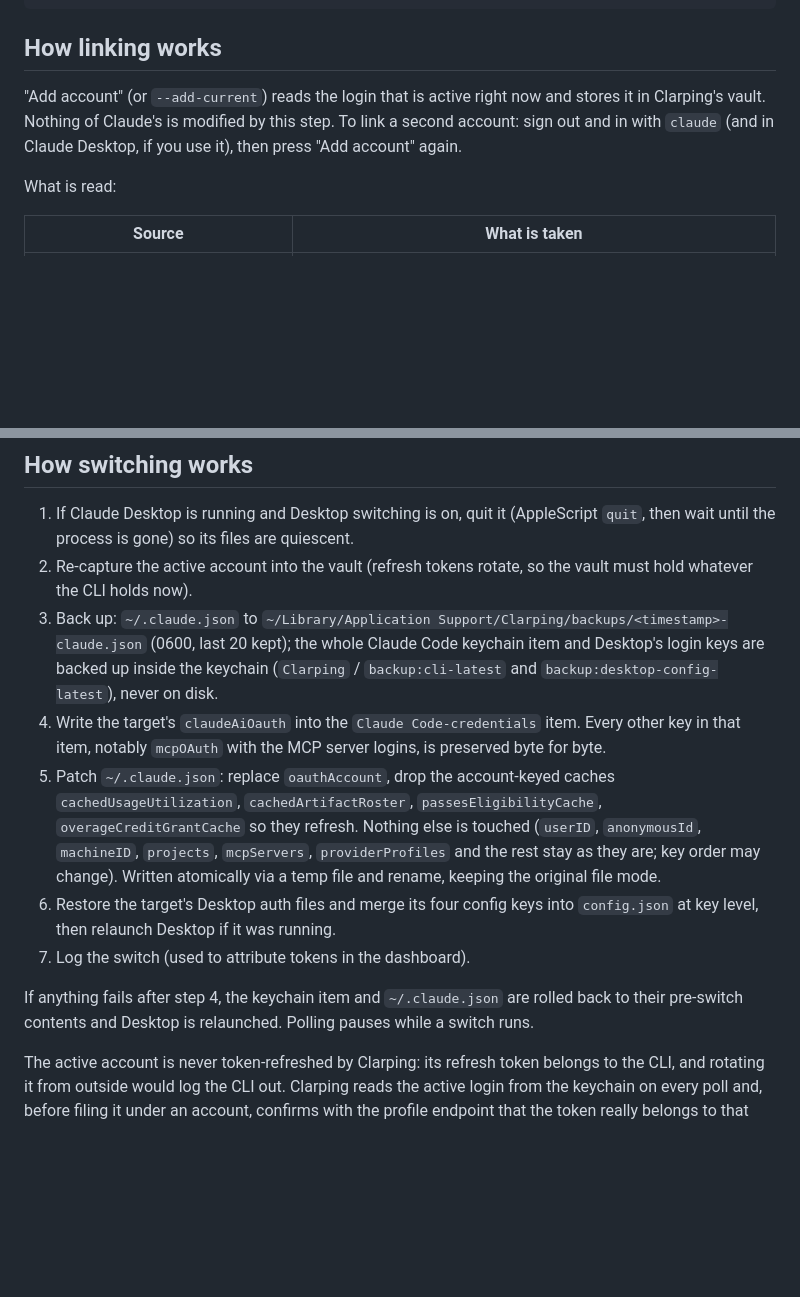
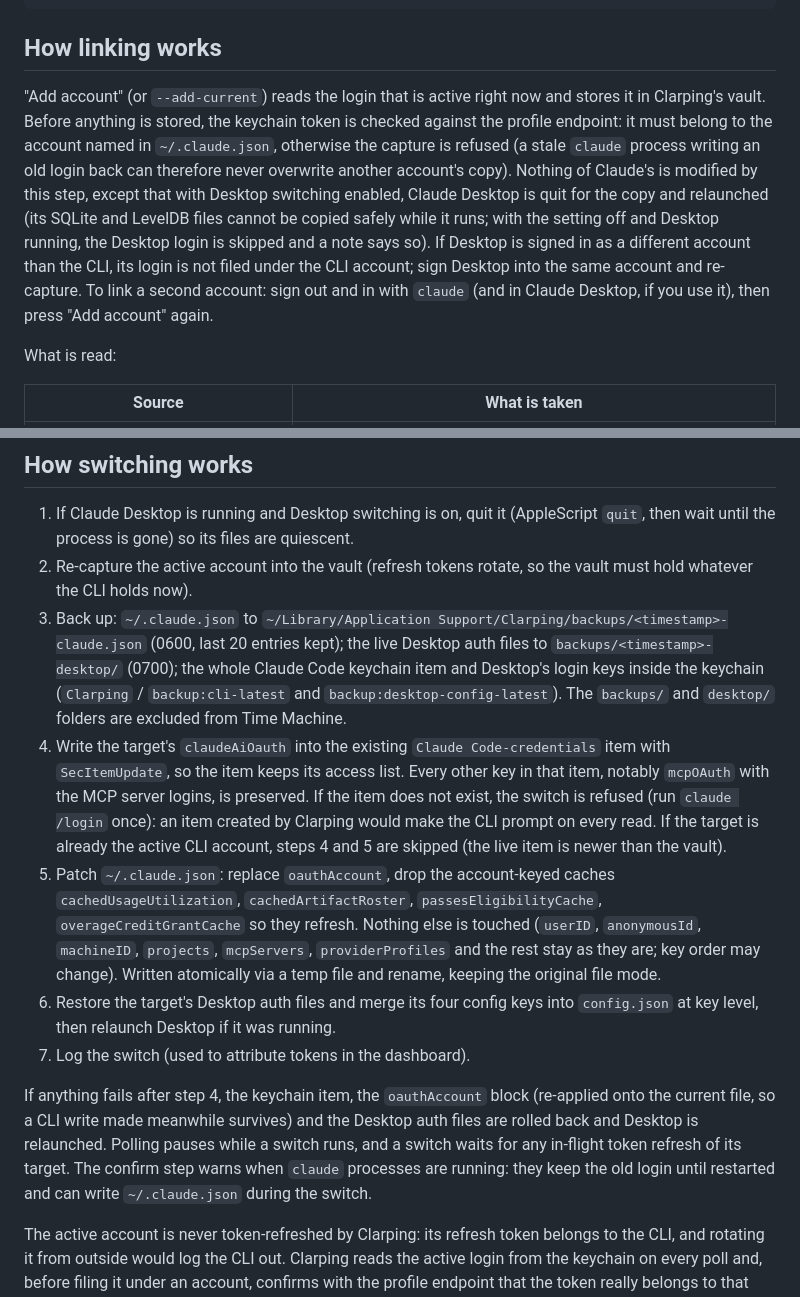
Before and after one commit to prantikmedhi/clarping, a Markdown page: README.md, 2 parts joined by grey strips. Drawn GitHub-style; blank space fills up the shorter version.

```diff
--- a/README.md
+++ b/README.md
@@ -33,7 +33,7 @@ build/Clarping.app/Contents/MacOS/Clarping --dry-run-selftest /tmp/h  # exercise
 
 ## How linking works
 
-"Add account" (or `--add-current`) reads the login that is active right now and stores it in Clarping's vault. Nothing of Claude's is modified by this step. To link a second account: sign out and in with `claude` (and in Claude Desktop, if you use it), then press "Add account" again.
+"Add account" (or `--add-current`) reads the login that is active right now and stores it in Clarping's vault. Before anything is stored, the keychain token is checked against the profile endpoint: it must belong to the account named in `~/.claude.json`, otherwise the capture is refused (a stale `claude` process writing an old login back can therefore never overwrite another account's copy). Nothing of Claude's is modified by this step, except that with Desktop switching enabled, Claude Desktop is quit for the copy and relaunched (its SQLite and LevelDB files cannot be copied safely while it runs; with the setting off and Desktop running, the Desktop login is skipped and a note says so). If Desktop is signed in as a different account than the CLI, its login is not filed under the CLI account; sign Desktop into the same account and re-capture. To link a second account: sign out and in with `claude` (and in Claude Desktop, if you use it), then press "Add account" again.
 
 What is read:
 
@@ -58,13 +58,13 @@ Where it goes:
 
 1. If Claude Desktop is running and Desktop switching is on, quit it (AppleScript `quit`, then wait until the process is gone) so its files are quiescent.
 2. Re-capture the active account into the vault (refresh tokens rotate, so the vault must hold whatever the CLI holds now).
-3. Back up: `~/.claude.json` to `~/Library/Application Support/Clarping/backups/<timestamp>-claude.json` (0600, last 20 kept); the whole Claude Code keychain item and Desktop's login keys are backed up inside the keychain (`Clarping` / `backup:cli-latest` and `backup:desktop-config-latest`), never on disk.
-4. Write the target's `claudeAiOauth` into the `Claude Code-credentials` item. Every other key in that item, notably `mcpOAuth` with the MCP server logins, is preserved byte for byte.
+3. Back up: `~/.claude.json` to `~/Library/Application Support/Clarping/backups/<timestamp>-claude.json` (0600, last 20 entries kept); the live Desktop auth files to `backups/<timestamp>-desktop/` (0700); the whole Claude Code keychain item and Desktop's login keys inside the keychain (`Clarping` / `backup:cli-latest` and `backup:desktop-config-latest`). The `backups/` and `desktop/` folders are excluded from Time Machine.
+4. Write the target's `claudeAiOauth` into the existing `Claude Code-credentials` item with `SecItemUpdate`, so the item keeps its access list. Every other key in that item, notably `mcpOAuth` with the MCP server logins, is preserved. If the item does not exist, the switch is refused (run `claude /login` once): an item created by Clarping would make the CLI prompt on every read. If the target is already the active CLI account, steps 4 and 5 are skipped (the live item is newer than the vault).
 5. Patch `~/.claude.json`: replace `oauthAccount`, drop the account-keyed caches `cachedUsageUtilization`, `cachedArtifactRoster`, `passesEligibilityCache`, `overageCreditGrantCache` so they refresh. Nothing else is touched (`userID`, `anonymousId`, `machineID`, `projects`, `mcpServers`, `providerProfiles` and the rest stay as they are; key order may change). Written atomically via a temp file and rename, keeping the original file mode.
 6. Restore the target's Desktop auth files and merge its four config keys into `config.json` at key level, then relaunch Desktop if it was running.
 7. Log the switch (used to attribute tokens in the dashboard).
 
-If anything fails after step 4, the keychain item and `~/.claude.json` are rolled back to their pre-switch contents and Desktop is relaunched. Polling pauses while a switch runs.
+If anything fails after step 4, the keychain item, the `oauthAccount` block (re-applied onto the current file, so a CLI write made meanwhile survives) and the Desktop auth files are rolled back and Desktop is relaunched. Polling pauses while a switch runs, and a switch waits for any in-flight token refresh of its target. The confirm step warns when `claude` processes are running: they keep the old login until restarted and can write `~/.claude.json` during the switch.
 
 The active account is never token-refreshed by Clarping: its refresh token belongs to the CLI, and rotating it from outside would log the CLI out. Clarping reads the active login from the keychain on every poll and, before filing it under an account, confirms with the profile endpoint that the token really belongs to that account id.
 
```
Also changed, not shown: other parts of README.md (+5 -4 lines), docs/screenshots/dashboard.png, docs/screenshots/popover.png, docs/screenshots/settings.png, 10 other files.
